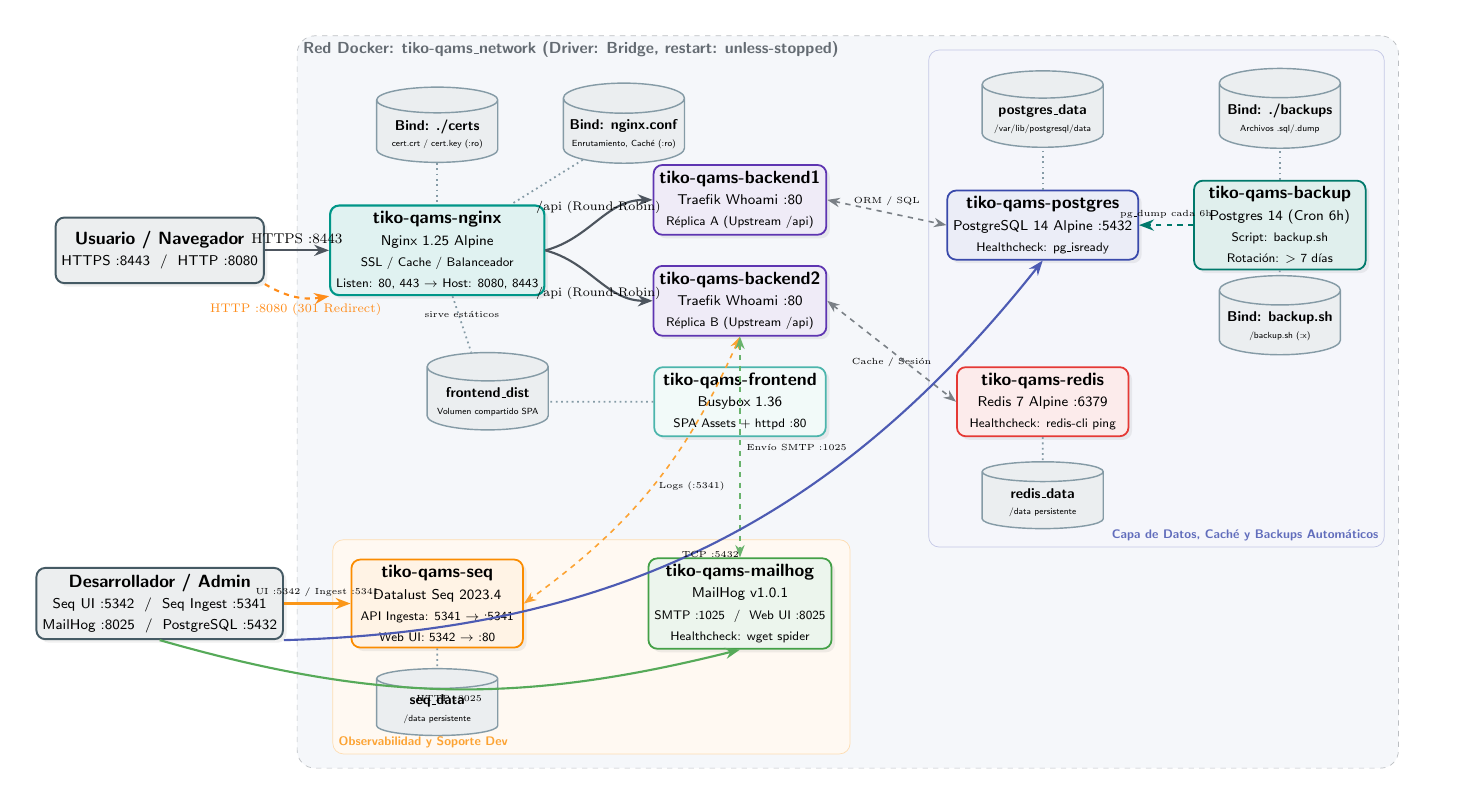
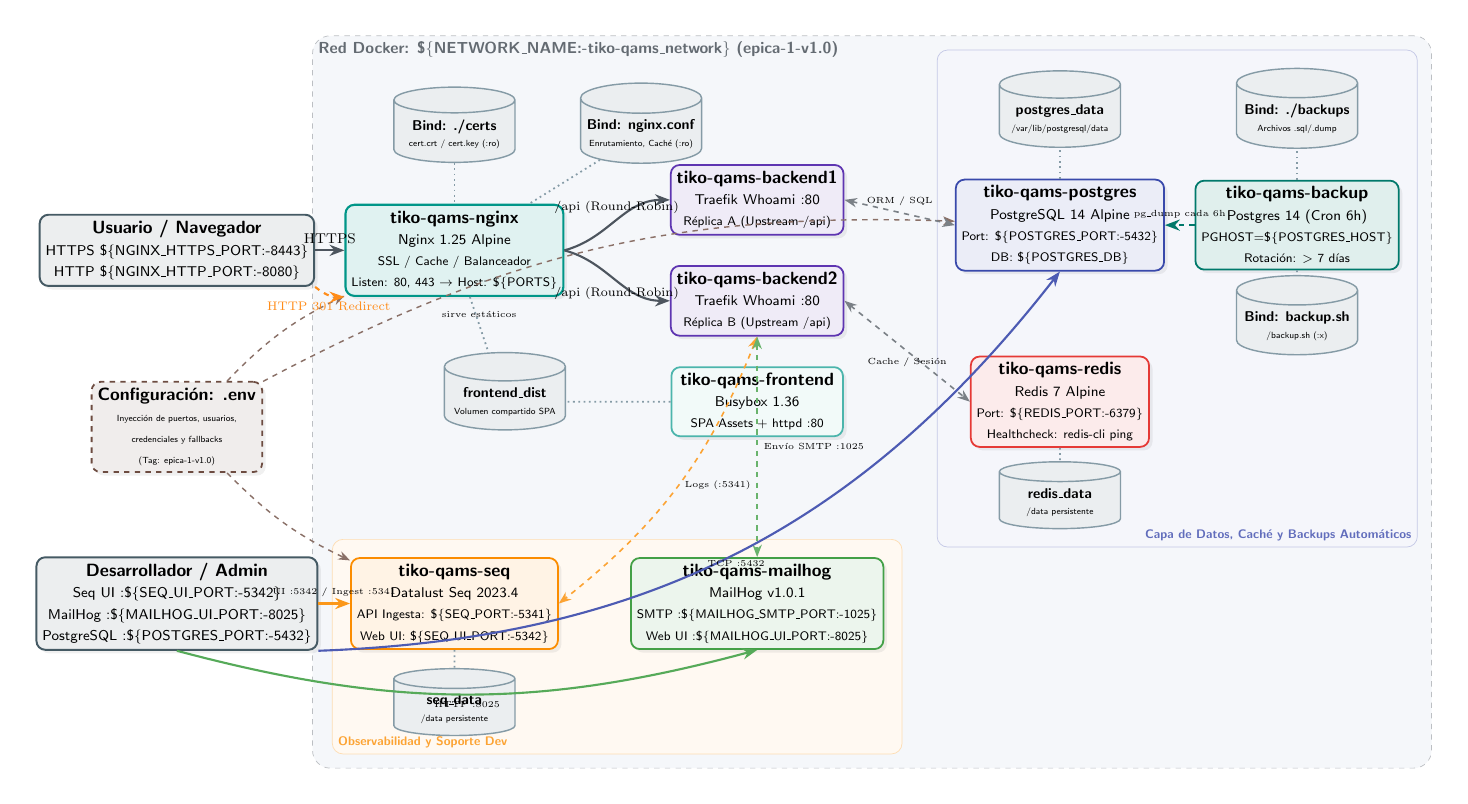
Before and after one commit to SecretWars007/tiko-qams, a LaTeX figure (docs/epica-1/arquitectura.tex): the whole page. Compiled offline with pdfLaTeX.

Commit message:
C-004:ACTUALIZACION DE DOCUMENTOS EPICA 1

```diff
--- a/docs/epica-1/arquitectura.tex
+++ b/docs/epica-1/arquitectura.tex
@@ -17,6 +17,7 @@
 \definecolor{colorvolume}{RGB}{120, 144, 156}
 \definecolor{colorbgnet}{RGB}{245, 247, 250}
 \definecolor{colorclient}{RGB}{69, 90, 100}
+\definecolor{colorenv}{RGB}{109, 76, 65}
 
 \begin{document}
 \begin{tikzpicture}[
@@ -84,6 +85,14 @@
         fill=colormail!10,
         line width=1pt
     },
+    envnode/.style={
+        card,
+        draw=colorenv,
+        fill=colorenv!10,
+        dashed,
+        minimum width=3.2cm,
+        line width=1pt
+    },
     volumenode/.style={
         cylinder,
         shape border rotate=90,
@@ -112,6 +121,12 @@
         dotted,
         line width=1pt,
         draw=colorvolume!90
+    },
+    envline/.style={
+        ->,
+        dashed,
+        line width=0.8pt,
+        draw=colorenv!80
     }
 ]
 
@@ -120,13 +135,23 @@
     % ==========================================
     \node[clientnode] (user) at (0, 7.5) {
         \textbf{Usuario / Navegador}\\
-        \footnotesize HTTPS :8443 \ / \ HTTP :8080
+        \footnotesize HTTPS \$\{NGINX\_HTTPS\_PORT:-8443\}\\
+        \footnotesize HTTP \$\{NGINX\_HTTP\_PORT:-8080\}
     };
 
     \node[clientnode] (admin) at (0, 0.5) {
         \textbf{Desarrollador / Admin}\\
-        \footnotesize Seq UI :5342 \ / \ Seq Ingest :5341\\
-        \footnotesize MailHog :8025 \ / \ PostgreSQL :5432
+        \footnotesize Seq UI :\$\{SEQ\_UI\_PORT:-5342\}\\
+        \footnotesize MailHog :\$\{MAILHOG\_UI\_PORT:-8025\}\\
+        \footnotesize PostgreSQL :\$\{POSTGRES\_PORT:-5432\}
+    };
+
+    % Nodo de Configuración de Variables (.env)
+    \node[envnode] (envfile) at (0, 4.0) {
+        \textbf{Configuración: .env}\\
+        \tiny Inyección de puertos, usuarios,\\
+        \tiny credenciales y fallbacks\\
+        \tiny (Tag: epica-1-v1.0)
     };
 
     % ==========================================
@@ -136,7 +161,7 @@
         \textbf{tiko-qams-nginx}\\
         \footnotesize Nginx 1.25 Alpine\\
         \scriptsize SSL / Cache / Balanceador\\
-        \scriptsize Listen: 80, 443 $\to$ Host: 8080, 8443
+        \scriptsize Listen: 80, 443 $\to$ Host: \$\{PORTS\}
     };
 
     % Bind mounts de Nginx
@@ -180,8 +205,9 @@
     % ==========================================
     \node[dbnode] (postgres) at (17.5, 8.0) {
         \textbf{tiko-qams-postgres}\\
-        \footnotesize PostgreSQL 14 Alpine :5432\\
-        \scriptsize Healthcheck: pg\_isready
+        \footnotesize PostgreSQL 14 Alpine\\
+        \scriptsize Port: \$\{POSTGRES\_PORT:-5432\}\\
+        \scriptsize DB: \$\{POSTGRES\_DB\}
     };
 
     \node[volumenode] (vol_postgres) at (17.5, 10.1) {
@@ -192,7 +218,7 @@
     \node[backupnode] (backup) at (22.2, 8.0) {
         \textbf{tiko-qams-backup}\\
         \footnotesize Postgres 14 (Cron 6h)\\
-        \scriptsize Script: backup.sh\\
+        \scriptsize PGHOST=\$\{POSTGRES\_HOST\}\\
         \scriptsize Rotación: $>$ 7 días
     };
 
@@ -208,7 +234,8 @@
 
     \node[redisnode] (redis) at (17.5, 4.5) {
         \textbf{tiko-qams-redis}\\
-        \footnotesize Redis 7 Alpine :6379\\
+        \footnotesize Redis 7 Alpine\\
+        \scriptsize Port: \$\{REDIS\_PORT:-6379\}\\
         \scriptsize Healthcheck: redis-cli ping
     };
 
@@ -223,8 +250,8 @@
     \node[toolnode] (seq) at (5.5, 0.5) {
         \textbf{tiko-qams-seq}\\
         \footnotesize Datalust Seq 2023.4\\
-        \scriptsize API Ingesta: 5341 $\to$ :5341\\
-        \scriptsize Web UI: 5342 $\to$ :80
+        \scriptsize API Ingesta: \$\{SEQ\_PORT:-5341\}\\
+        \scriptsize Web UI: \$\{SEQ\_UI\_PORT:-5342\}
     };
 
     \node[volumenode] (vol_seq) at (5.5, -1.6) {
@@ -235,17 +262,22 @@
     \node[mailnode] (mailhog) at (11.5, 0.5) {
         \textbf{tiko-qams-mailhog}\\
         \footnotesize MailHog v1.0.1\\
-        \scriptsize SMTP :1025 \ / \ Web UI :8025\\
-        \scriptsize Healthcheck: wget spider
+        \scriptsize SMTP :\$\{MAILHOG\_SMTP\_PORT:-1025\}\\
+        \scriptsize Web UI :\$\{MAILHOG\_UI\_PORT:-8025\}
     };
 
     % ==========================================
     % CONEXIONES / FLUJOS DE DATOS
     % ==========================================
+    % Inyección de Configuración (.env)
+    \draw[envline] (envfile) to[bend left=10] (nginx);
+    \draw[envline] (envfile) to[bend right=10] (seq);
+    \draw[envline] (envfile) to[bend left=15] (postgres);
+
     % Cliente -> Nginx
-    \draw[lineflow] (user) -- node[above, font=\footnotesize] {HTTPS :8443} (nginx);
+    \draw[lineflow] (user) -- node[above, font=\footnotesize] {HTTPS} (nginx);
     \draw[lineflow, dashed, draw=orange!90] (user.south east) to[bend right=20]
-        node[below, font=\scriptsize, text=orange!90] {HTTP :8080 (301 Redirect)} (nginx.south west);
+        node[below, font=\scriptsize, text=orange!90] {HTTP 301 Redirect} (nginx.south west);
 
     % Nginx Binds & Volumes
     \draw[volumeline] (bind_certs) -- (nginx);
@@ -302,7 +334,7 @@
             inner sep=18pt
         ] (docker_network) {};
         \node[anchor=north west, font=\sffamily\bfseries\small, text=colordark!70]
-            at (docker_network.north west) {Red Docker: tiko-qams\_network (Driver: Bridge, restart: unless-stopped)};
+            at (docker_network.north west) {Red Docker: \$\{NETWORK\_NAME:-tiko-qams\_network\} (epica-1-v1.0)};
 
         % Agrupación Data & Backup Layer
         \node[
```
Also changed, not shown: README.md, docs/epica-1/README.md.
